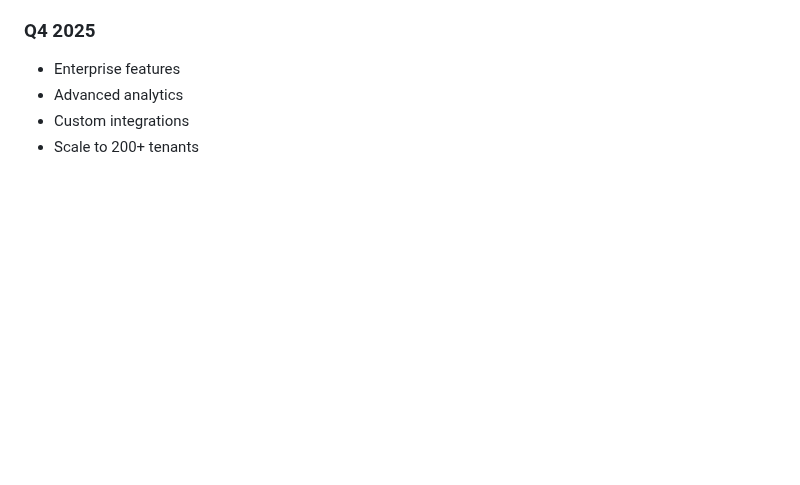
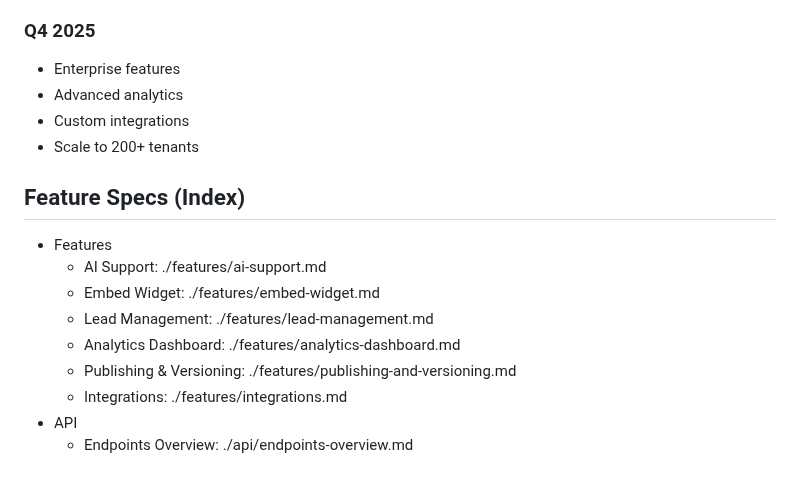
Before and after one commit to yusuke-kurosawa/DiagnoLeads, a Markdown page: openspec/specs/OVERVIEW.md, the part around the change. Drawn GitHub-style; blank space fills up the shorter version.

Commit message:
spec: Mark functional-requirements proposal as Applied and add cross-links in OVERVIEW
Co-authored-by: factory-droid[bot] <138933559+factory-droid[bot]@users.noreply.github.com>

```diff
--- a/openspec/specs/OVERVIEW.md
+++ b/openspec/specs/OVERVIEW.md
@@ -148,3 +148,15 @@ Salesforce、HubSpot、Slack等のMAツール・CRMと自動同期。
 - Advanced analytics
 - Custom integrations
 - Scale to 200+ tenants
+
+## Feature Specs (Index)
+
+- Features
+  - AI Support: ./features/ai-support.md
+  - Embed Widget: ./features/embed-widget.md
+  - Lead Management: ./features/lead-management.md
+  - Analytics Dashboard: ./features/analytics-dashboard.md
+  - Publishing & Versioning: ./features/publishing-and-versioning.md
+  - Integrations: ./features/integrations.md
+- API
+  - Endpoints Overview: ./api/endpoints-overview.md
```
Also changed, not shown: 1 other file.
